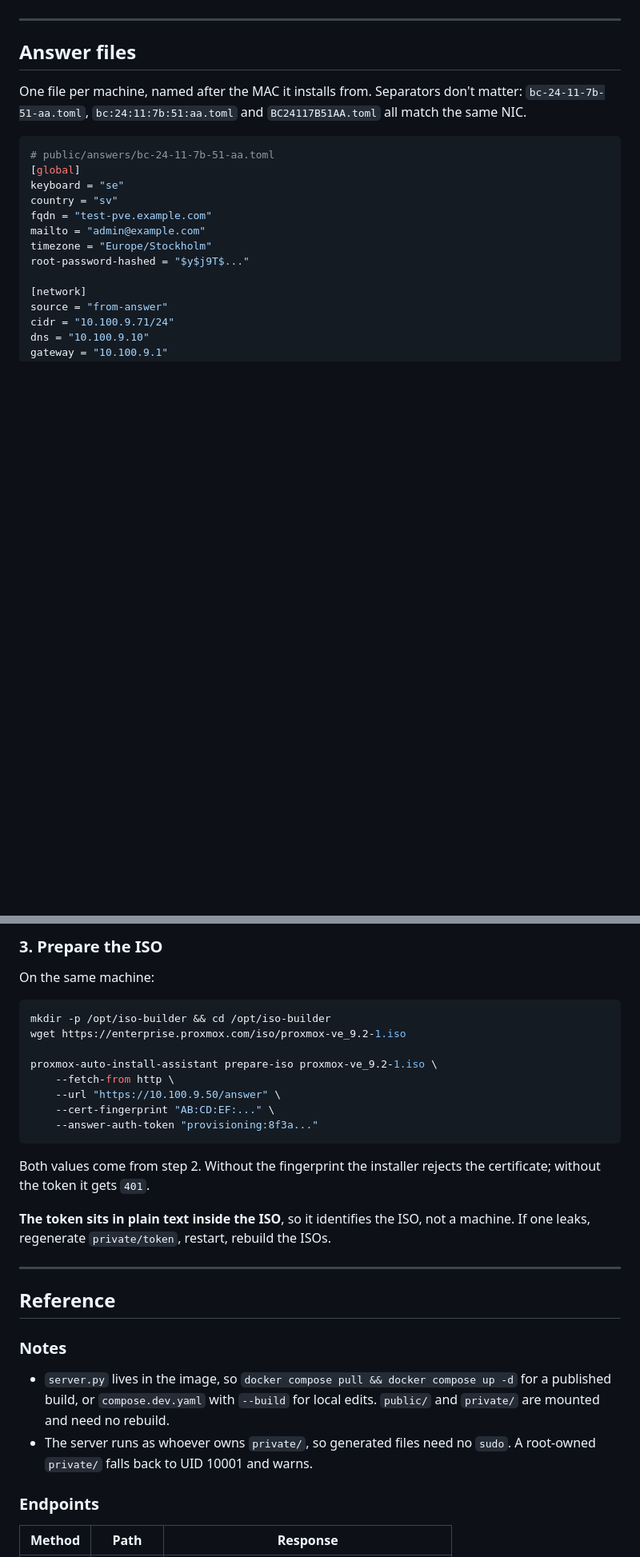
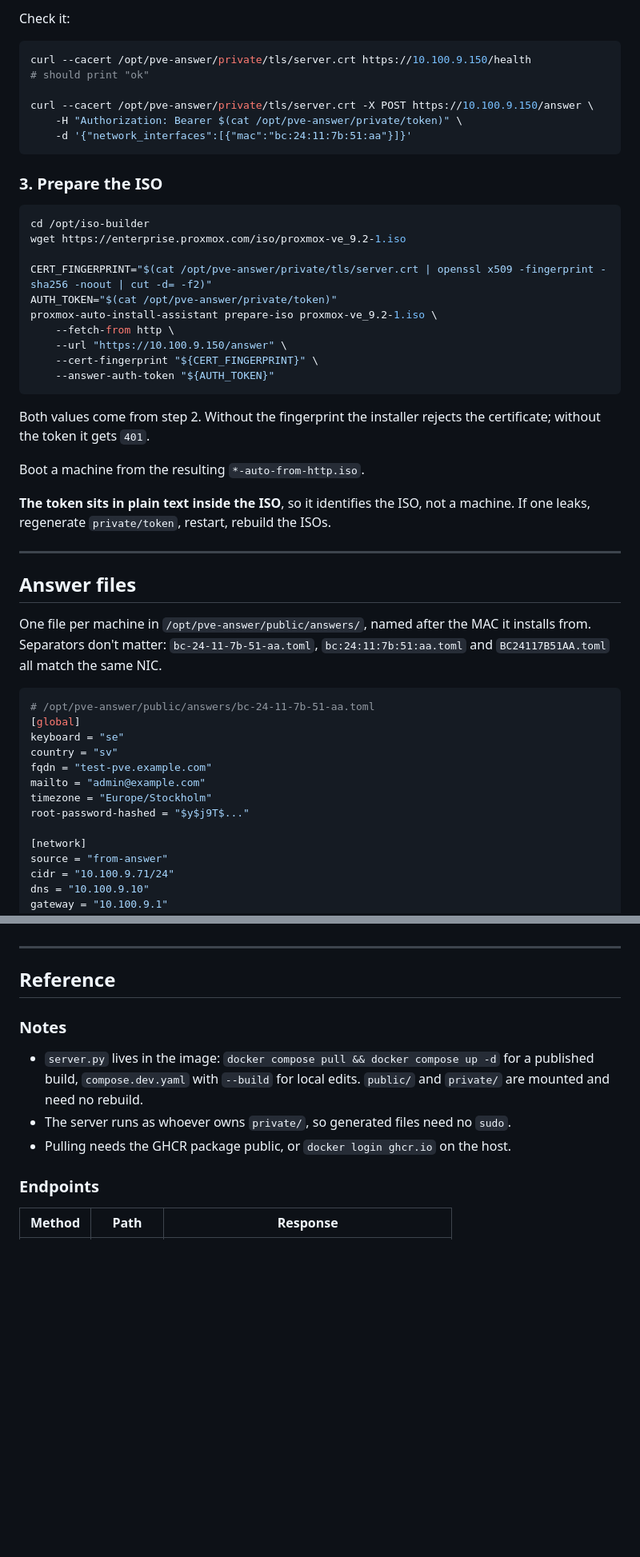
Before and after one commit to kosmolito/proxmox-auto-install-assistant, a Markdown page: README.md, 2 parts joined by grey strips. Shown at 80% size. GitHub-like rendering; blank space fills up the shorter version.

````diff
--- a/README.md
+++ b/README.md
@@ -15,14 +94,47 @@ gitignored — answer files carry root password hashes and SSH keys.
+Check it:
+
+```bash
+curl --cacert /opt/pve-answer/private/tls/server.crt https://10.100.9.150/health
+# should print "ok"
+
+curl --cacert /opt/pve-answer/private/tls/server.crt -X POST https://10.100.9.150/answer \
+    -H "Authorization: Bearer $(cat /opt/pve-answer/private/token)" \
+    -d '{"network_interfaces":[{"mac":"bc:24:11:7b:51:aa"}]}'
+```
+
+### 3. Prepare the ISO
+
+```bash
+cd /opt/iso-builder
+wget https://enterprise.proxmox.com/iso/proxmox-ve_9.2-1.iso
+
+CERT_FINGERPRINT="$(cat /opt/pve-answer/private/tls/server.crt | openssl x509 -fingerprint -sha256 -noout | cut -d= -f2)"
+AUTH_TOKEN="$(cat /opt/pve-answer/private/token)"
+proxmox-auto-install-assistant prepare-iso proxmox-ve_9.2-1.iso \
+    --fetch-from http \
+    --url "https://10.100.9.150/answer" \
+    --cert-fingerprint "${CERT_FINGERPRINT}" \
+    --answer-auth-token "${AUTH_TOKEN}"
+```
+
+Both values come from step 2. Without the fingerprint the installer rejects the
+certificate; without the token it gets `401`.
+
+Boot a machine from the resulting `*-auto-from-http.iso`.
+
+**The token sits in plain text inside the ISO**, so it identifies the ISO, not
+a machine. If one leaks, regenerate `private/token`, restart, rebuild the ISOs.
 
 ---
 
 ## Answer files
 
-One file per machine, named after the MAC it installs from. Separators don't
-matter: `bc-24-11-7b-51-aa.toml`, `bc:24:11:7b:51:aa.toml` and
-`BC24117B51AA.toml` all match the same NIC.
+One file per machine in `/opt/pve-answer/public/answers/`, named after the MAC
+it installs from. Separators don't matter: `bc-24-11-7b-51-aa.toml`,
+`bc:24:11:7b:51:aa.toml` and `BC24117B51AA.toml` all match the same NIC.
 
 ```toml
-# public/answers/bc-24-11-7b-51-aa.toml
+# /opt/pve-answer/public/answers/bc-24-11-7b-51-aa.toml
 [global]
 keyboard = "se"
 country = "sv"
@@ -129,23 +164,3 @@ curl --cacert private/tls/server.crt -X POST https://10.100.9.50/answer \
-### 3. Prepare the ISO
-
-On the same machine:
-
-```bash
-mkdir -p /opt/iso-builder && cd /opt/iso-builder
-wget https://enterprise.proxmox.com/iso/proxmox-ve_9.2-1.iso
-
-proxmox-auto-install-assistant prepare-iso proxmox-ve_9.2-1.iso \
-    --fetch-from http \
-    --url "https://10.100.9.50/answer" \
-    --cert-fingerprint "AB:CD:EF:..." \
-    --answer-auth-token "provisioning:8f3a..."
-```
-
-Both values come from step 2. Without the fingerprint the installer rejects the
-certificate; without the token it gets `401`.
-
-**The token sits in plain text inside the ISO**, so it identifies the ISO, not
-a machine. If one leaks, regenerate `private/token`, restart, rebuild the ISOs.
 
 ---
 
@@ -153,11 +168,11 @@ a machine. If one leaks, regenerate `private/token`, restart, rebuild the ISOs.
 
 ### Notes
 
-- `server.py` lives in the image, so `docker compose pull && docker compose up -d`
-  for a published build, or `compose.dev.yaml` with `--build` for local edits.
+- `server.py` lives in the image: `docker compose pull && docker compose up -d`
+  for a published build, `compose.dev.yaml` with `--build` for local edits.
   `public/` and `private/` are mounted and need no rebuild.
 - The server runs as whoever owns `private/`, so generated files need no `sudo`.
-  A root-owned `private/` falls back to UID 10001 and warns.
+- Pulling needs the GHCR package public, or `docker login ghcr.io` on the host.
 
 ### Endpoints
 
````
Also changed, not shown: other parts of README.md (+86 -85 lines).
